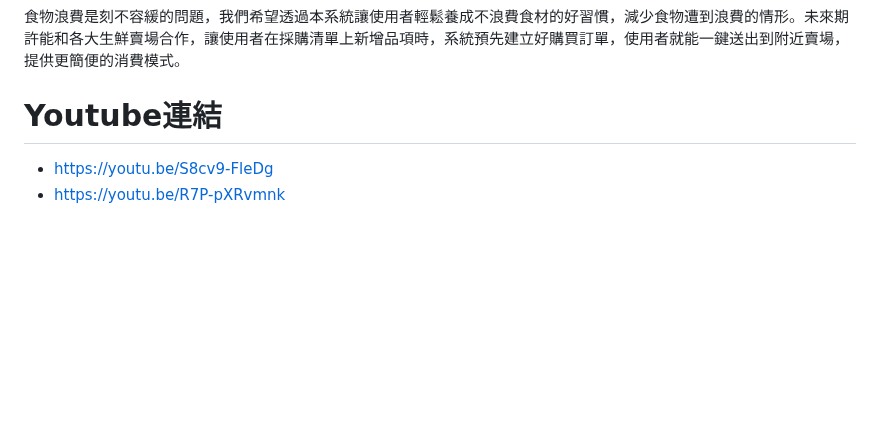
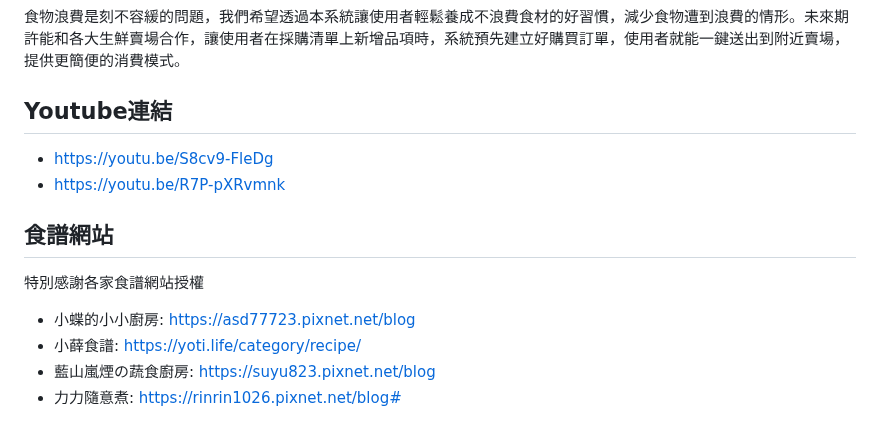
Before and after one commit to Elvis-Ma/The_Ingredients, a Markdown page: README.md, the part around the change. GitHub-like rendering; blank space fills up the shorter version.

```diff
--- a/README.md
+++ b/README.md
@@ -111,6 +111,16 @@
 
 食物浪費是刻不容緩的問題，我們希望透過本系統讓使用者輕鬆養成不浪費食材的好習慣，減少食物遭到浪費的情形。未來期許能和各大生鮮賣場合作，讓使用者在採購清單上新增品項時，系統預先建立好購買訂單，使用者就能一鍵送出到附近賣場，提供更簡便的消費模式。
 
-# Youtube連結
+## Youtube連結
+
 * https://youtu.be/S8cv9-FleDg
 * https://youtu.be/R7P-pXRvmnk
+
+## 食譜網站
+
+特別感謝各家食譜網站授權
+
+* 小蝶的小小廚房: https://asd77723.pixnet.net/blog
+* 小薛食譜: https://yoti.life/category/recipe/
+* 藍山嵐煙の蔬食廚房: https://suyu823.pixnet.net/blog
+* 力力隨意煮: https://rinrin1026.pixnet.net/blog#
```
